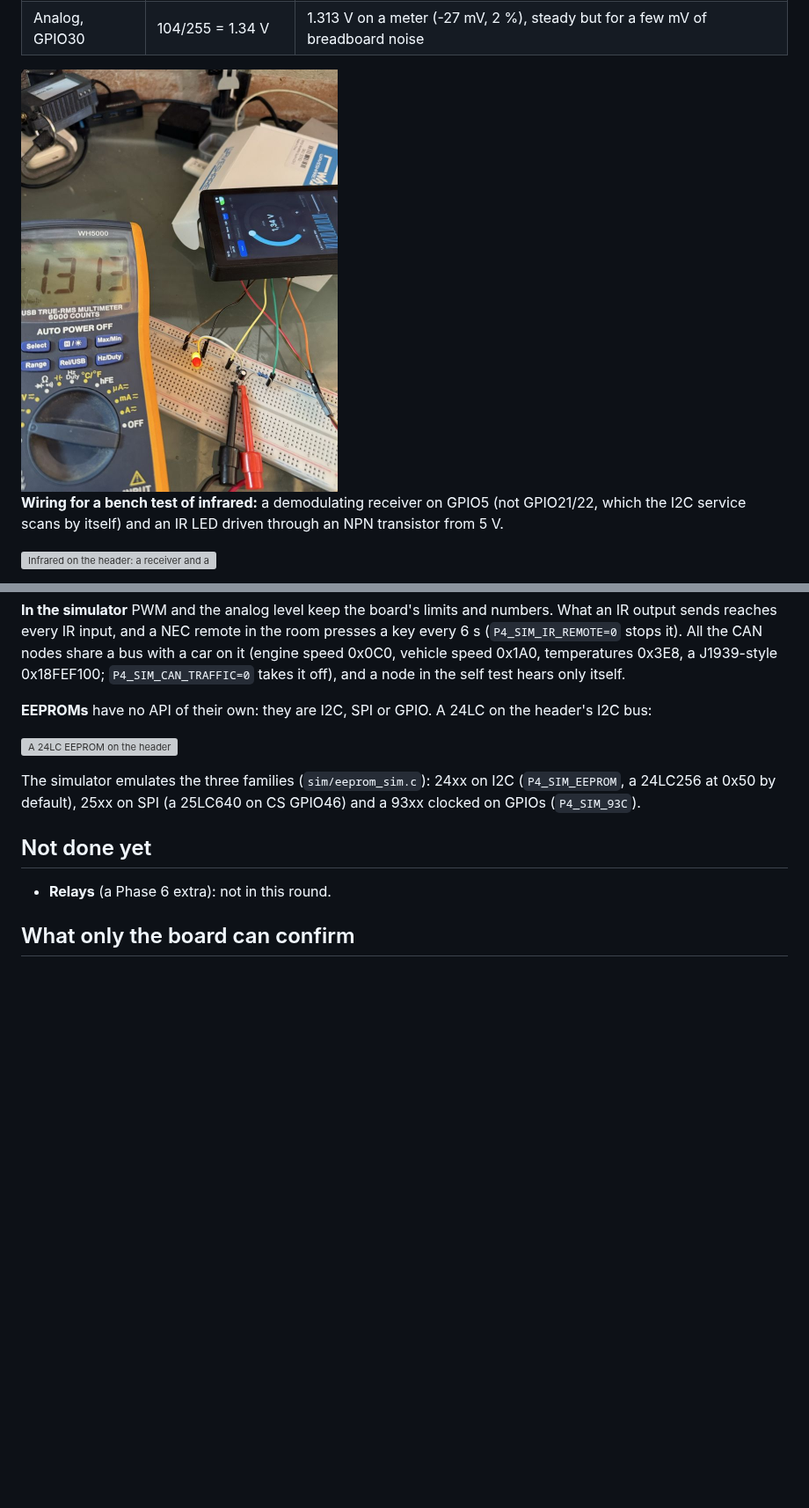
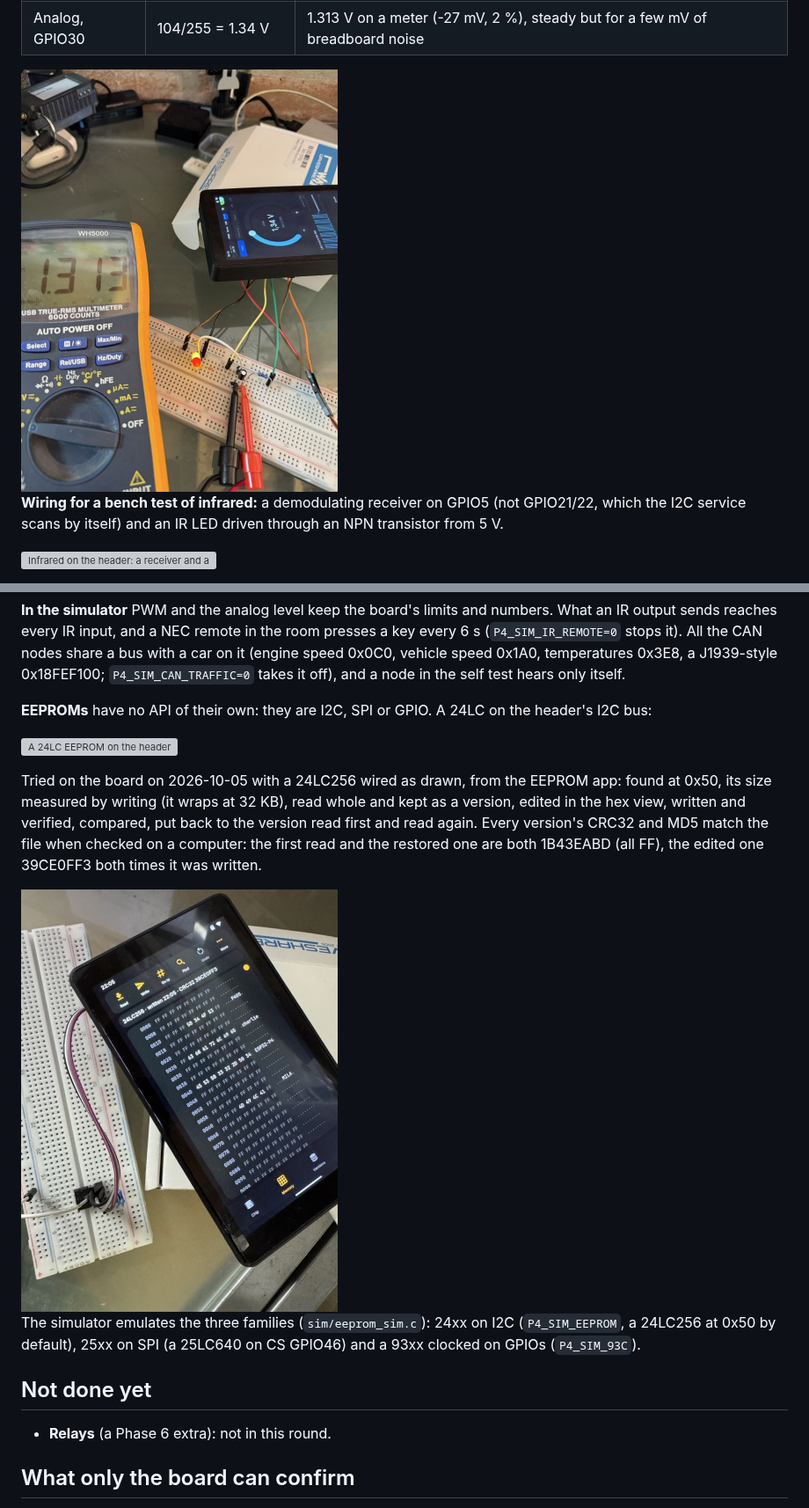
Before and after one commit to charliejgallo/P4OS, a Markdown page: docs/MODULES.md, 2 parts joined by grey strips. Shown at 88% size. GitHub-like rendering; pictures changed too: docs/img/bench-24lc-photo.jpg (added); blank space fills up the shorter version; grey boxes are pictures that could not be loaded.

Commit message:
Docs: the 24LC256 tried end to end in the EEPROM app; bench photos renamed
Co-Authored-By: Claude Opus 5.5 <noreply@anthropic.com>

```diff
--- a/docs/MODULES.md
+++ b/docs/MODULES.md
@@ -465,7 +465,7 @@ four channels at once from the PWM app:
 | Servo, GPIO32 | 50 Hz, 500-2500 us | 50 Hz, 19 bits; both ends and the sweep |
 | Analog, GPIO30 | 104/255 = 1.34 V | 1.313 V on a meter (-27 mV, 2 %), steady but for a few mV of breadboard noise |
 
-<img src="img/taller-pwm-banco.jpg" width="360" alt="The bench: the board, the breadboard with the LED, the RC filter and the meter reading 1.313 V">
+<img src="img/bench-pwm-photo.jpg" width="360" alt="The bench: the board, the breadboard with the LED, the RC filter and the meter reading 1.313 V">
 
 **Wiring for a bench test of infrared:** a demodulating receiver on
 GPIO5 (not GPIO21/22, which the I2C service scans by itself) and an IR LED
@@ -506,6 +506,16 @@ on the header's I2C bus:
 
 ![A 24LC EEPROM on the header](img/bench-24lc.svg)
 
+Tried on the board on 2026-10-05 with a 24LC256 wired as drawn, from the
+EEPROM app: found at 0x50, its size measured by writing (it wraps at
+32 KB), read whole and kept as a version, edited in the hex view, written
+and verified, compared, put back to the version read first and read again.
+Every version's CRC32 and MD5 match the file when checked on a computer:
+the first read and the restored one are both 1B43EABD (all FF), the edited
+one 39CE0FF3 both times it was written.
+
+<img src="img/bench-24lc-photo.jpg" width="360" alt="The EEPROM app's hex view on the board, with a 24LC256 on the breadboard">
+
 The simulator emulates the three families (`sim/eeprom_sim.c`): 24xx on I2C
 (`P4_SIM_EEPROM`, a 24LC256 at 0x50 by default), 25xx on SPI (a 25LC640 on
 CS GPIO46) and a 93xx clocked on GPIOs (`P4_SIM_93C`).
```
Also changed, not shown: docs/plan/PRUEBAS-PLACA.md (+5 -2 lines), docs/img/bench-pwm-photo.jpg (renamed from docs/img/taller-pwm-banco.jpg).
